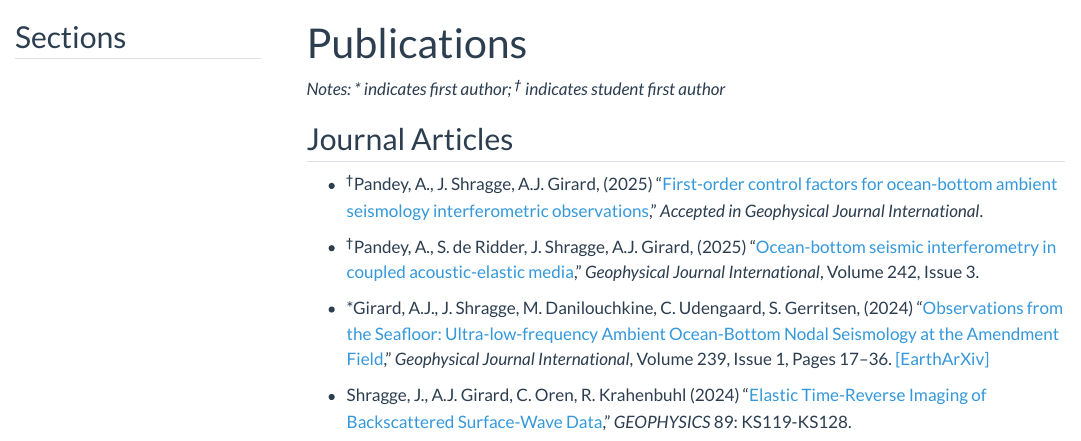
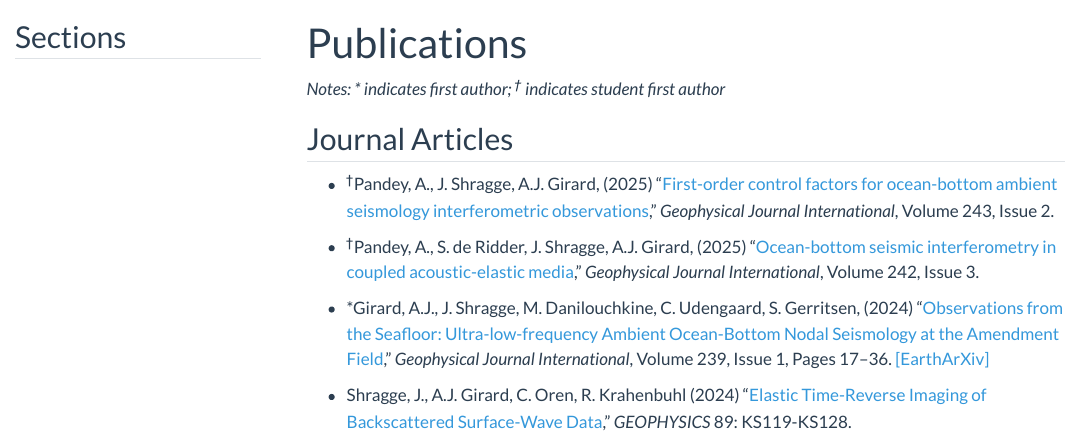
Before and after one commit to aaronjgirard/aaronjgirard.github.io, a Quarto document (publications.qmd): the page in a window 1100 px wide, from its top. Rendered offline with R 4.5, knitr and Pandoc in place of Quarto, with nearby package versions; menus at the side of the page are left out.

Commit message:
New publication

```diff
--- a/publications.qmd
+++ b/publications.qmd
@@ -10,7 +10,7 @@ toc-title: "Sections"
 
 ## Journal Articles {#journal-articles}
 
-- ^&dagger;^Pandey, A., J. Shragge, A.J. Girard, (2025) "[First-order control factors for ocean-bottom ambient seismology interferometric observations](https://doi.org/10.1093/gji/ggaf351)," *Accepted in Geophysical Journal International*.
+- ^&dagger;^Pandey, A., J. Shragge, A.J. Girard, (2025) "[First-order control factors for ocean-bottom ambient seismology interferometric observations](https://doi.org/10.1093/gji/ggaf351)," *Geophysical Journal International*, Volume 243, Issue 2.
 
 - ^&dagger;^Pandey, A., S. de Ridder, J. Shragge, A.J. Girard, (2025) "[Ocean-bottom seismic interferometry in coupled acoustic-elastic media](https://academic.oup.com/gji/article/242/3/ggaf271/8203306)," *Geophysical Journal International*, Volume 242, Issue 3.
 
```
Also changed, not shown: .quarto/idx/publications.qmd.json, docs/search.json, 2 other files.
